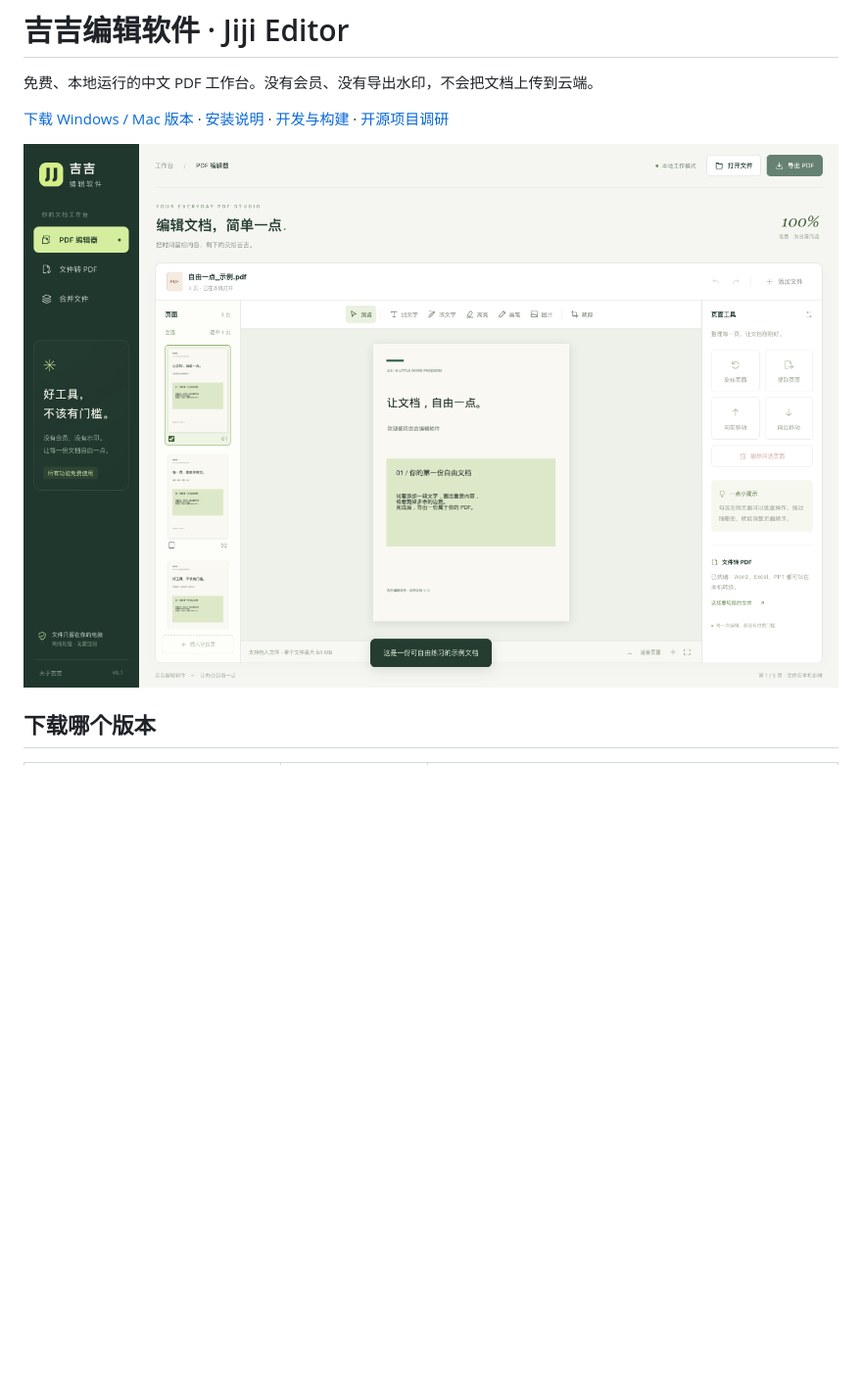
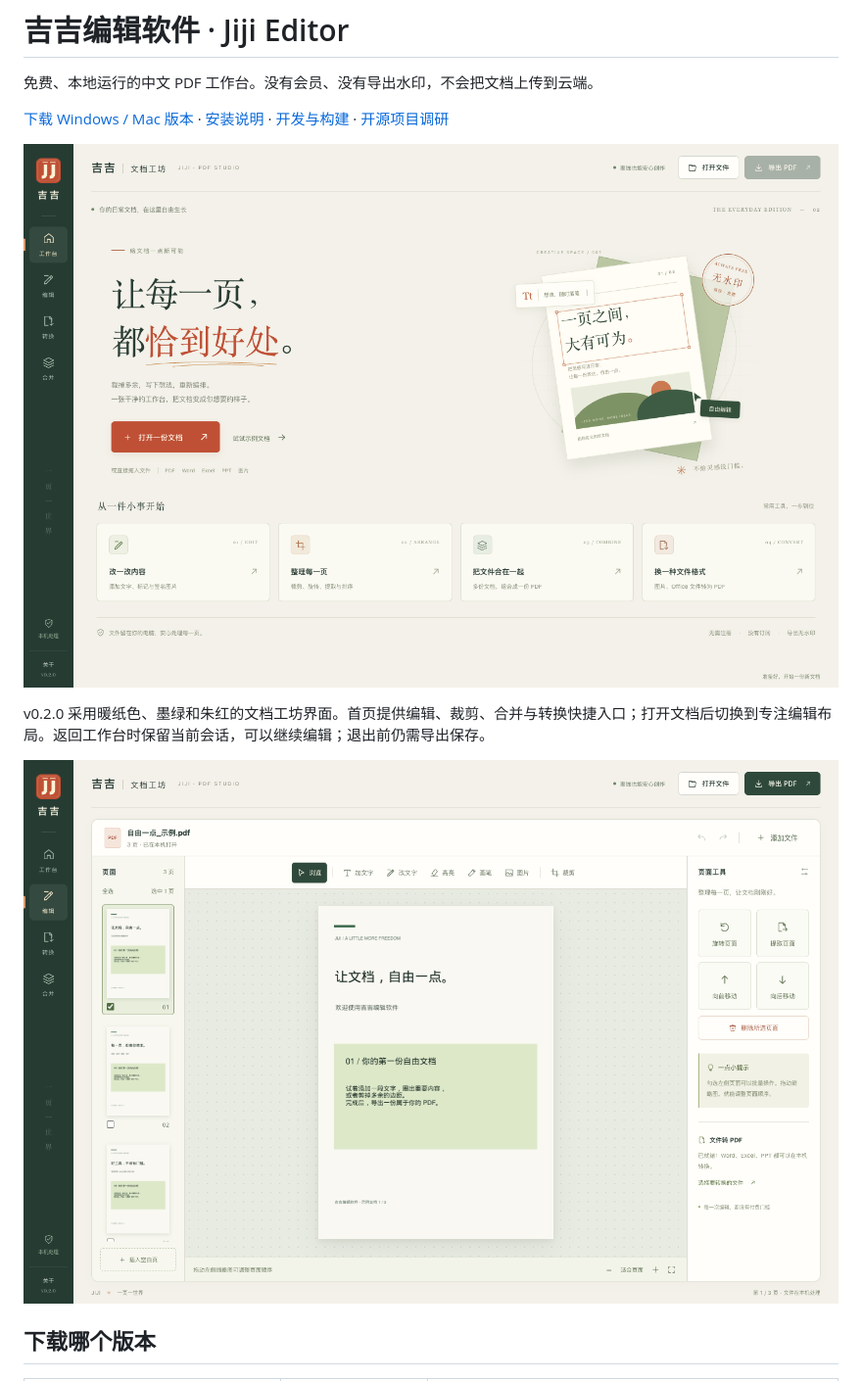
Before and after one commit to 2017Rocke/jiji-editor, a Markdown page: README.md, the part around the change. Shown at 98% size. Rendered like a GitHub page; pictures changed too: docs/images/editor.png, docs/images/welcome.png (added); blank space fills up the shorter version.

```diff
--- a/README.md
+++ b/README.md
@@ -4,7 +4,11 @@
 
 [下载 Windows / Mac 版本](https://github.com/2017Rocke/jiji-editor/releases/latest) · [安装说明](docs/INSTALL.md) · [开发与构建](docs/DEVELOPMENT.md) · [开源项目调研](docs/research/调研与选型.md)
 
-![吉吉编辑软件界面](docs/images/editor.png)
+![吉吉文档工坊首页](docs/images/welcome.png)
+
+v0.2.0 采用暖纸色、墨绿和朱红的文档工坊界面。首页提供编辑、裁剪、合并与转换快捷入口；打开文档后切换到专注编辑布局。返回工作台时保留当前会话，可以继续编辑；退出前仍需导出保存。
+
+![吉吉编辑软件工作台](docs/images/editor.png)
 
 ## 下载哪个版本
 
```
Also changed, not shown: docs/releases/latest.md (+9 -1 lines), 9 other files.
